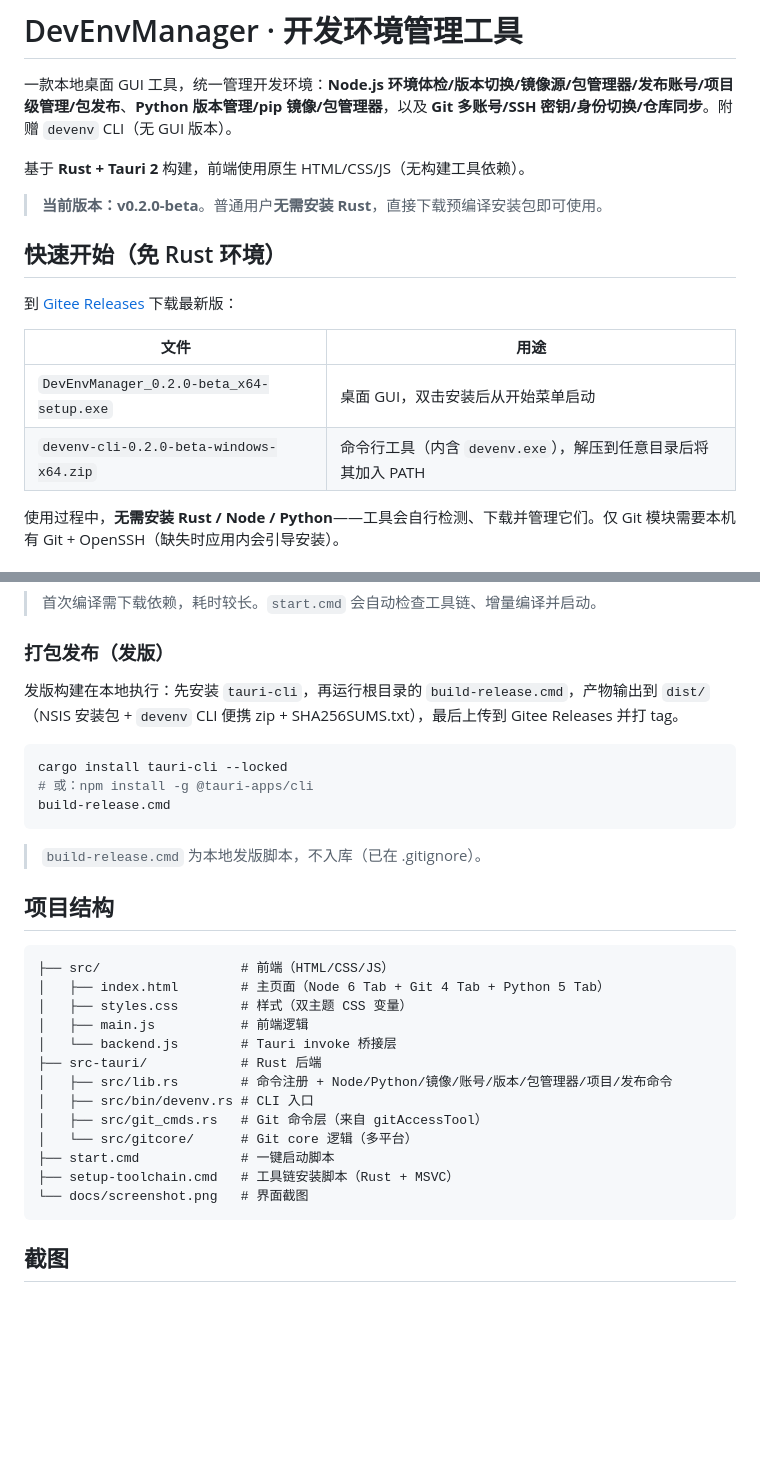
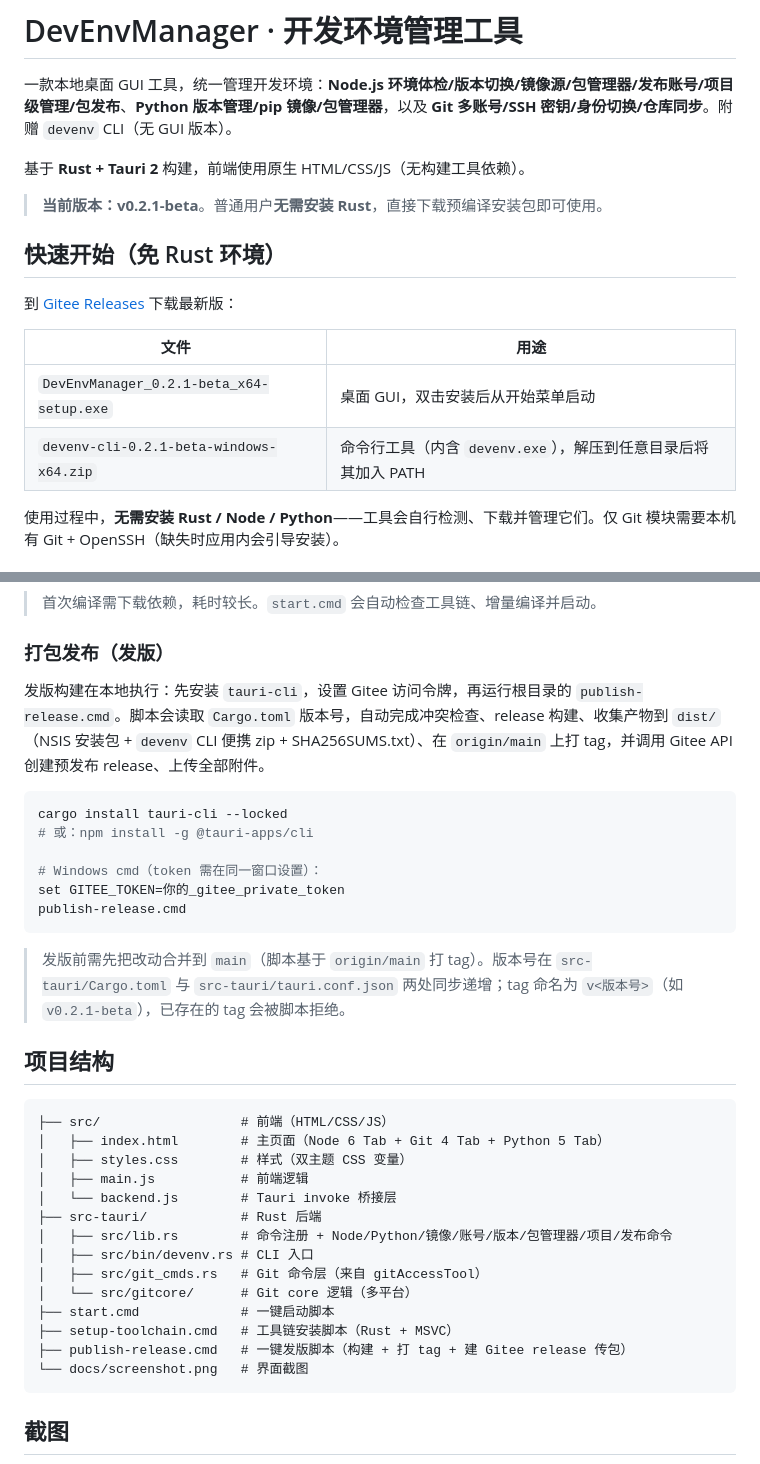
Before and after one commit to apricotdream/devEnvMangerTool, a Markdown page: README.md, 2 parts joined by grey strips. GitHub-like rendering; blank space fills up the shorter version.

Commit message:
docs: 更新 README 至 v0.2.1-beta，修正发版脚本说明
- 版本号与下载产物名改为 0.2.1-beta
- 发版章节由 build-release.cmd 更正为实际入库的 publish-release.cmd，
  补充 GITEE_TOKEN、tag 规则与合并 main 的前置说明
- 项目结构补充 publish-release.cmd

Co-Authored-By: Claude Opus 4.8 <noreply@anthropic.com>

````diff
--- a/README.md
+++ b/README.md
@@ -4,7 +4,7 @@
 
 基于 **Rust + Tauri 2** 构建，前端使用原生 HTML/CSS/JS（无构建工具依赖）。
 
-> **当前版本：v0.2.0-beta**。普通用户**无需安装 Rust**，直接下载预编译安装包即可使用。
+> **当前版本：v0.2.1-beta**。普通用户**无需安装 Rust**，直接下载预编译安装包即可使用。
 
 ## 快速开始（免 Rust 环境）
 
@@ -12,8 +12,8 @@
 
 | 文件 | 用途 |
 |---|---|
-| `DevEnvManager_0.2.0-beta_x64-setup.exe` | 桌面 GUI，双击安装后从开始菜单启动 |
-| `devenv-cli-0.2.0-beta-windows-x64.zip` | 命令行工具（内含 `devenv.exe`），解压到任意目录后将其加入 PATH |
+| `DevEnvManager_0.2.1-beta_x64-setup.exe` | 桌面 GUI，双击安装后从开始菜单启动 |
+| `devenv-cli-0.2.1-beta-windows-x64.zip` | 命令行工具（内含 `devenv.exe`），解压到任意目录后将其加入 PATH |
 
 使用过程中，**无需安装 Rust / Node / Python**——工具会自行检测、下载并管理它们。仅 Git 模块需要本机有 Git + OpenSSH（缺失时应用内会引导安装）。
 
@@ -115,15 +115,18 @@ cargo tauri build       # 打包安装包（需 tauri-cli）
 
 ### 打包发布（发版）
 
-发版构建在本地执行：先安装 `tauri-cli`，再运行根目录的 `build-release.cmd`，产物输出到 `dist/`（NSIS 安装包 + `devenv` CLI 便携 zip + SHA256SUMS.txt），最后上传到 Gitee Releases 并打 tag。
+发版构建在本地执行：先安装 `tauri-cli`，设置 Gitee 访问令牌，再运行根目录的 `publish-release.cmd`。脚本会读取 `Cargo.toml` 版本号，自动完成冲突检查、release 构建、收集产物到 `dist/`（NSIS 安装包 + `devenv` CLI 便携 zip + SHA256SUMS.txt）、在 `origin/main` 上打 tag，并调用 Gitee API 创建预发布 release、上传全部附件。
 
 ```bash
 cargo install tauri-cli --locked
 # 或：npm install -g @tauri-apps/cli
-build-release.cmd
+
+# Windows cmd（token 需在同一窗口设置）：
+set GITEE_TOKEN=你的_gitee_private_token
+publish-release.cmd
 ```
 
-> `build-release.cmd` 为本地发版脚本，不入库（已在 .gitignore）。
+> 发版前需先把改动合并到 `main`（脚本基于 `origin/main` 打 tag）。版本号在 `src-tauri/Cargo.toml` 与 `src-tauri/tauri.conf.json` 两处同步递增；tag 命名为 `v<版本号>`（如 `v0.2.1-beta`），已存在的 tag 会被脚本拒绝。
 
 ## 项目结构
 
@@ -140,6 +143,7 @@ build-release.cmd
 │   └── src/gitcore/      # Git core 逻辑（多平台）
 ├── start.cmd             # 一键启动脚本
 ├── setup-toolchain.cmd   # 工具链安装脚本（Rust + MSVC）
+├── publish-release.cmd   # 一键发版脚本（构建 + 打 tag + 建 Gitee release 传包）
 └── docs/screenshot.png   # 界面截图
 ```
 
````
